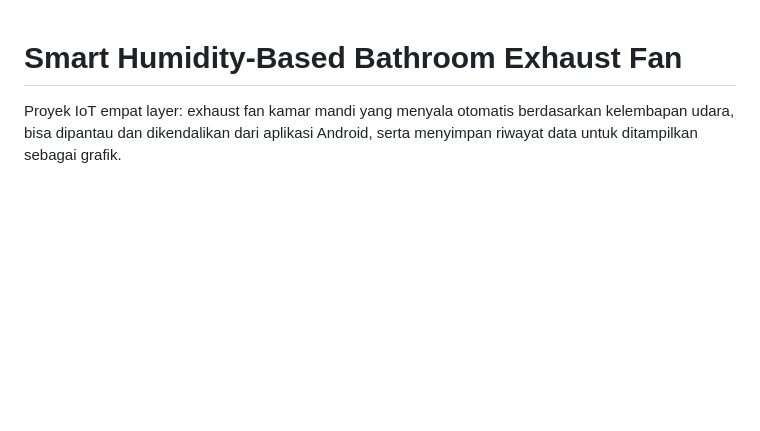
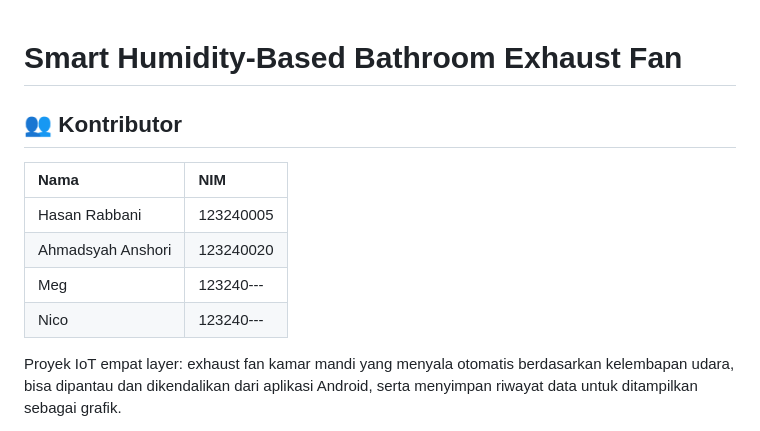
Before and after one commit to anubluskrin/smart-exhaus-fan, a Markdown page: README.md, the part around the change. Rendered like a GitHub page; blank space fills up the shorter version.

Commit message:
docs : add name contributor

```diff
--- a/README.md
+++ b/README.md
@@ -1,4 +1,12 @@
 # Smart Humidity-Based Bathroom Exhaust Fan
+## 👥 Kontributor
+
+| Nama | NIM |
+| :--- | :--- |
+| Hasan Rabbani | 123240005 |
+| Ahmadsyah Anshori | 123240020 |
+| Meg | 123240--- |
+| Nico | 123240--- |
 
 Proyek IoT empat layer: exhaust fan kamar mandi yang menyala otomatis berdasarkan kelembapan udara, bisa dipantau dan dikendalikan dari aplikasi Android, serta menyimpan riwayat data untuk ditampilkan sebagai grafik.
 
```
